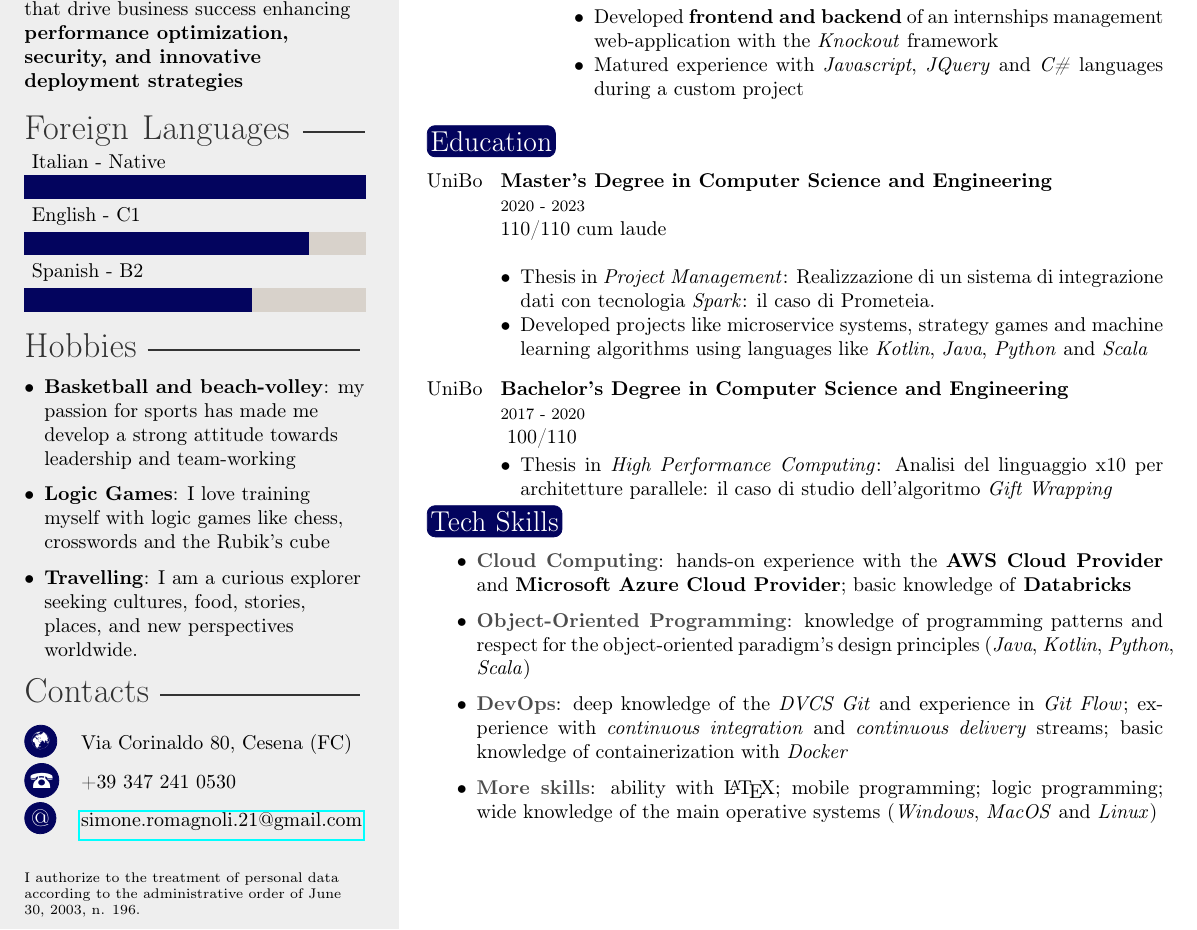
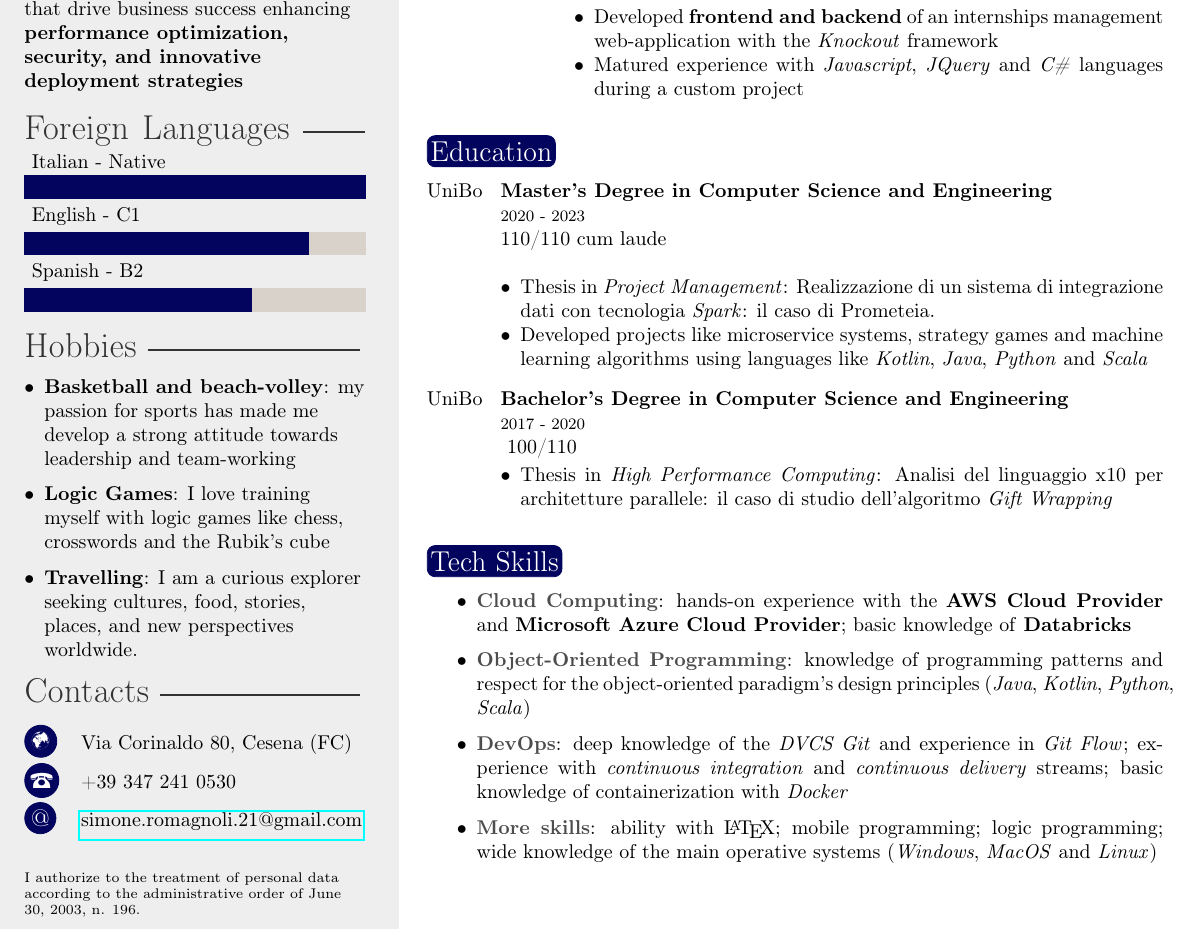
Before and after one commit to simone-romagnoli/curriculum-vitae, a LaTeX CV (doc/curriculum-vitae-eng.tex): part of the page, cut so that both start at the same text. Compiled offline with pdfLaTeX.

Commit message:
fix: eng

```diff
--- a/doc/curriculum-vitae-eng.tex
+++ b/doc/curriculum-vitae-eng.tex
@@ -58,7 +58,6 @@ My goal is to leverage \textbf{cloud technologies} to build robust and efficient
         \end{itemize}
     }
 \end{cvbox}
-\vspace{-5pt}
 
 \section{Education}
 
@@ -80,7 +79,6 @@ My goal is to leverage \textbf{cloud technologies} to build robust and efficient
     % \cvboxitem{2017}{High-School Graduation}{Liceo Scientifico A. Righi - Cesena}{}
 \end{cvbox}
 
-\vspace{-15pt}
 \section{Tech Skills}
 
 \begin{itemize}
```
